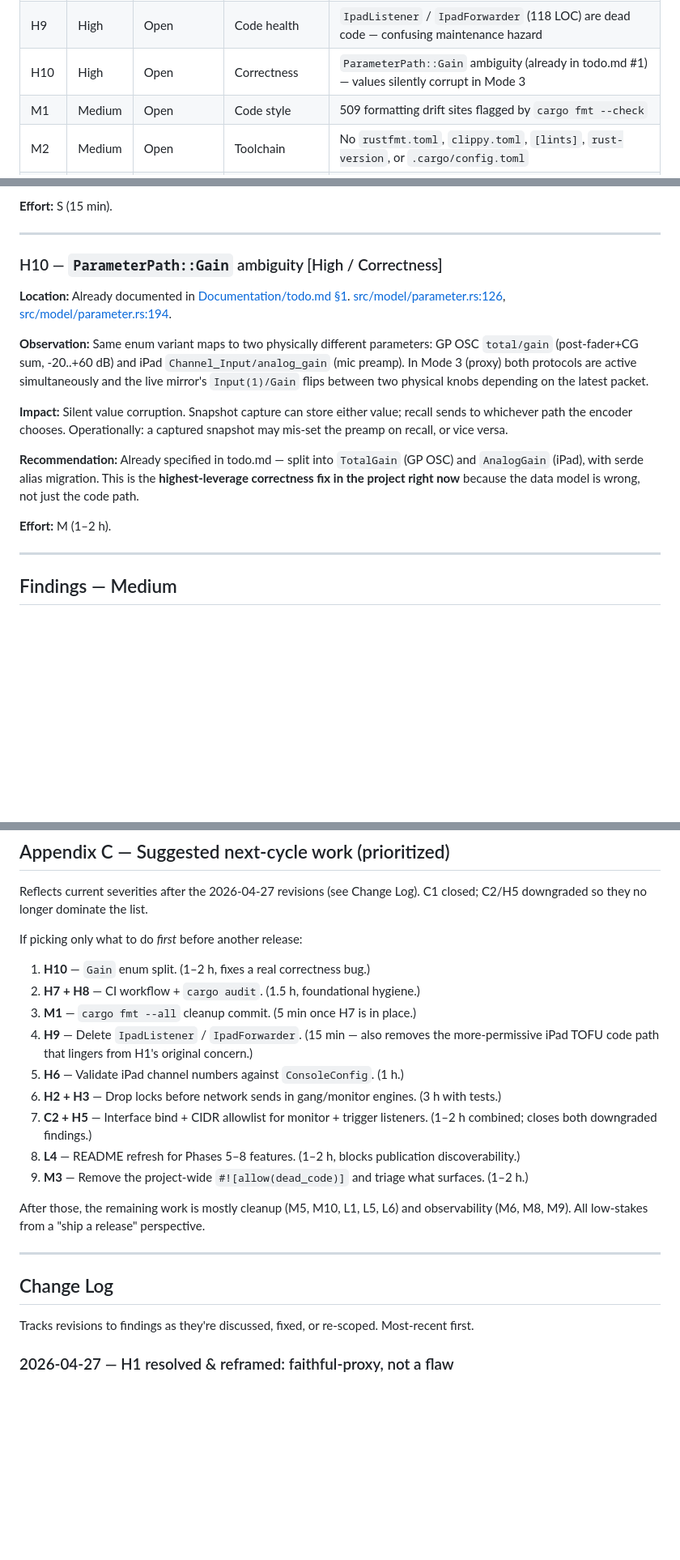
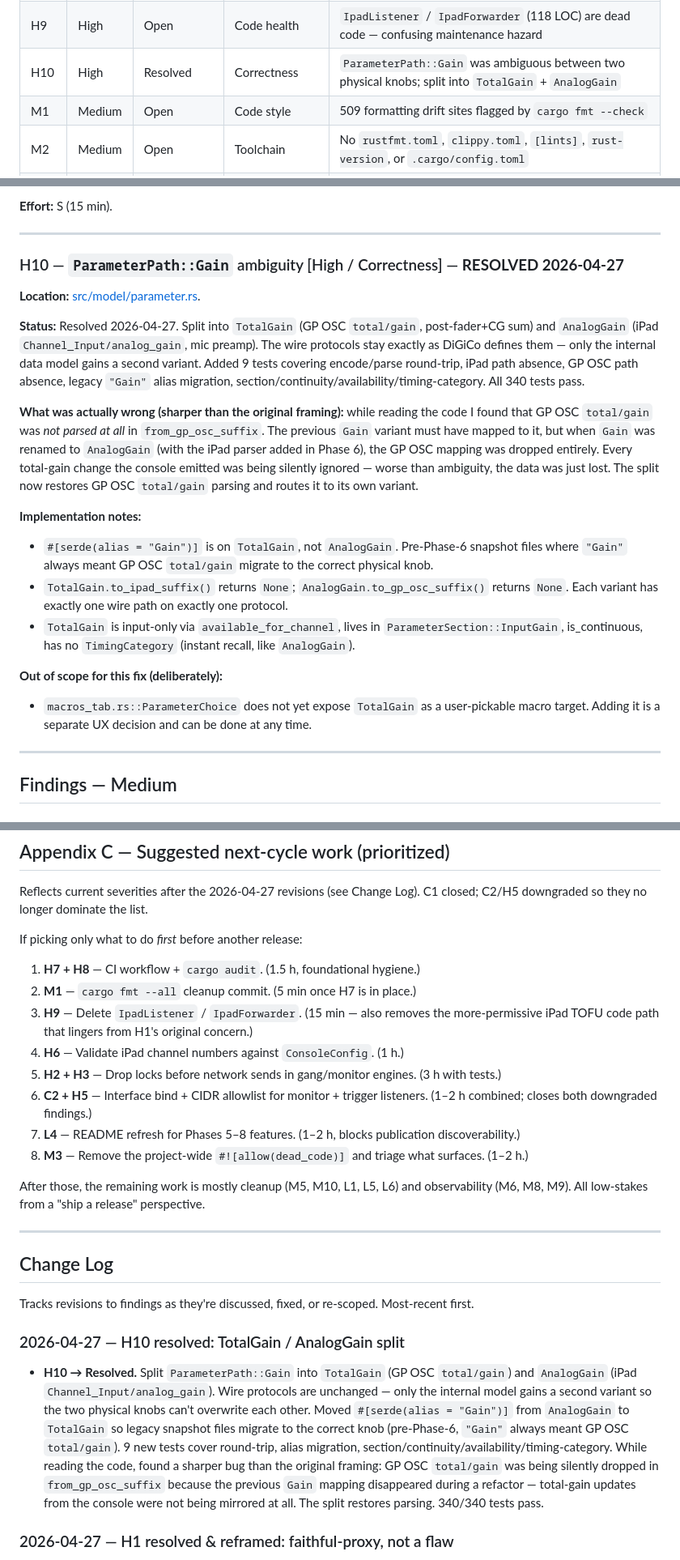
Before and after one commit to pob31/S21_HiJack, a Markdown page: Documentation/AUDIT_2026-04-27.md, 3 parts joined by grey strips. Shown at 81% size. Drawn GitHub-style; blank space fills up the shorter version.

Commit message:
Audit: mark H10 resolved, reorder priority queue
Reflects the TotalGain / AnalogGain split: H10 status moves to Resolved
in the findings table, the body documents the sharper bug found during
implementation (GP OSC total/gain was being silently dropped, not just
ambiguous), and Appendix C drops H10 from the top-priority queue.

Co-Authored-By: Claude Opus 4.7 (1M context) <noreply@anthropic.com>

```diff
--- a/Documentation/AUDIT_2026-04-27.md
+++ b/Documentation/AUDIT_2026-04-27.md
@@ -22,7 +22,7 @@ IDs are stable across revisions. Severity may change as discussion clarifies thr
 | H7  | High     | Open       | Toolchain         | No CI workflow — nothing automatically verifies build/tests/lint on push                             |
 | H8  | High     | Open       | Toolchain         | No `cargo-audit` (or equivalent) in pipeline → no advisory monitoring                                |
 | H9  | High     | Open       | Code health       | `IpadListener` / `IpadForwarder` (118 LOC) are dead code — confusing maintenance hazard              |
-| H10 | High     | Open       | Correctness       | `ParameterPath::Gain` ambiguity (already in todo.md #1) — values silently corrupt in Mode 3          |
+| H10 | High     | Resolved   | Correctness       | `ParameterPath::Gain` was ambiguous between two physical knobs; split into `TotalGain` + `AnalogGain` |
 | M1  | Medium   | Open       | Code style        | 509 formatting drift sites flagged by `cargo fmt --check`                                            |
 | M2  | Medium   | Open       | Toolchain         | No `rustfmt.toml`, `clippy.toml`, `[lints]`, `rust-version`, or `.cargo/config.toml`                 |
 | M3  | Medium   | Open       | Code health       | `#![allow(dead_code)]` at top of `main.rs` silences ALL dead-code warnings project-wide              |
@@ -331,17 +331,21 @@ Run on push to `main` and on PR. Use `actions/checkout@v4` and the `dtolnay/rust
 
 ---
 
-### H10 — `ParameterPath::Gain` ambiguity [High / Correctness]
+### H10 — `ParameterPath::Gain` ambiguity [High / Correctness] — **RESOLVED 2026-04-27**
 
-**Location:** Already documented in [Documentation/todo.md §1](todo.md). [src/model/parameter.rs:126](../src/model/parameter.rs#L126), [src/model/parameter.rs:194](../src/model/parameter.rs#L194).
+**Location:** [src/model/parameter.rs](../src/model/parameter.rs).
 
-**Observation:** Same enum variant maps to two physically different parameters: GP OSC `total/gain` (post-fader+CG sum, -20..+60 dB) and iPad `Channel_Input/analog_gain` (mic preamp). In Mode 3 (proxy) both protocols are active simultaneously and the live mirror's `Input(1)/Gain` flips between two physical knobs depending on the latest packet.
+**Status:** Resolved 2026-04-27. Split into `TotalGain` (GP OSC `total/gain`, post-fader+CG sum) and `AnalogGain` (iPad `Channel_Input/analog_gain`, mic preamp). The wire protocols stay exactly as DiGiCo defines them — only the internal data model gains a second variant. Added 9 tests covering encode/parse round-trip, iPad path absence, GP OSC path absence, legacy `"Gain"` alias migration, section/continuity/availability/timing-category. All 340 tests pass.
 
-**Impact:** Silent value corruption. Snapshot capture can store either value; recall sends to whichever path the encoder chooses. Operationally: a captured snapshot may mis-set the preamp on recall, or vice versa.
+**What was actually wrong (sharper than the original framing):** while reading the code I found that GP OSC `total/gain` was *not parsed at all* in `from_gp_osc_suffix`. The previous `Gain` variant must have mapped to it, but when `Gain` was renamed to `AnalogGain` (with the iPad parser added in Phase 6), the GP OSC mapping was dropped entirely. Every total-gain change the console emitted was being silently ignored — worse than ambiguity, the data was just lost. The split now restores GP OSC `total/gain` parsing and routes it to its own variant.
 
-**Recommendation:** Already specified in todo.md — split into `TotalGain` (GP OSC) and `AnalogGain` (iPad), with serde alias migration. This is the **highest-leverage correctness fix in the project right now** because the data model is wrong, not just the code path.
+**Implementation notes:**
+- `#[serde(alias = "Gain")]` is on `TotalGain`, not `AnalogGain`. Pre-Phase-6 snapshot files where `"Gain"` always meant GP OSC `total/gain` migrate to the correct physical knob.
+- `TotalGain.to_ipad_suffix()` returns `None`; `AnalogGain.to_gp_osc_suffix()` returns `None`. Each variant has exactly one wire path on exactly one protocol.
+- `TotalGain` is input-only via `available_for_channel`, lives in `ParameterSection::InputGain`, is_continuous, has no `TimingCategory` (instant recall, like `AnalogGain`).
 
-**Effort:** M (1–2 h).
+**Out of scope for this fix (deliberately):**
+- `macros_tab.rs::ParameterChoice` does not yet expose `TotalGain` as a user-pickable macro target. Adding it is a separate UX decision and can be done at any time.
 
 ---
 
@@ -636,15 +640,14 @@ Reflects current severities after the 2026-04-27 revisions (see Change Log). C1
 
 If picking only what to do *first* before another release:
 
-1. **H10** — `Gain` enum split. (1–2 h, fixes a real correctness bug.)
-2. **H7 + H8** — CI workflow + `cargo audit`. (1.5 h, foundational hygiene.)
-3. **M1** — `cargo fmt --all` cleanup commit. (5 min once H7 is in place.)
-4. **H9** — Delete `IpadListener` / `IpadForwarder`. (15 min — also removes the more-permissive iPad TOFU code path that lingers from H1's original concern.)
-5. **H6** — Validate iPad channel numbers against `ConsoleConfig`. (1 h.)
-6. **H2 + H3** — Drop locks before network sends in gang/monitor engines. (3 h with tests.)
-7. **C2 + H5** — Interface bind + CIDR allowlist for monitor + trigger listeners. (1–2 h combined; closes both downgraded findings.)
-8. **L4** — README refresh for Phases 5–8 features. (1–2 h, blocks publication discoverability.)
-9. **M3** — Remove the project-wide `#![allow(dead_code)]` and triage what surfaces. (1–2 h.)
+1. **H7 + H8** — CI workflow + `cargo audit`. (1.5 h, foundational hygiene.)
+2. **M1** — `cargo fmt --all` cleanup commit. (5 min once H7 is in place.)
+3. **H9** — Delete `IpadListener` / `IpadForwarder`. (15 min — also removes the more-permissive iPad TOFU code path that lingers from H1's original concern.)
+4. **H6** — Validate iPad channel numbers against `ConsoleConfig`. (1 h.)
+5. **H2 + H3** — Drop locks before network sends in gang/monitor engines. (3 h with tests.)
+6. **C2 + H5** — Interface bind + CIDR allowlist for monitor + trigger listeners. (1–2 h combined; closes both downgraded findings.)
+7. **L4** — README refresh for Phases 5–8 features. (1–2 h, blocks publication discoverability.)
+8. **M3** — Remove the project-wide `#![allow(dead_code)]` and triage what surfaces. (1–2 h.)
 
 After those, the remaining work is mostly cleanup (M5, M10, L1, L5, L6) and observability (M6, M8, M9). All low-stakes from a "ship a release" perspective.
 
@@ -653,6 +656,9 @@ After those, the remaining work is mostly cleanup (M5, M10, L1, L5, L6) and obse
 ## Change Log
 
 Tracks revisions to findings as they're discussed, fixed, or re-scoped. Most-recent first.
+
+### 2026-04-27 — H10 resolved: TotalGain / AnalogGain split
+- **H10 → Resolved.** Split `ParameterPath::Gain` into `TotalGain` (GP OSC `total/gain`) and `AnalogGain` (iPad `Channel_Input/analog_gain`). Wire protocols are unchanged — only the internal model gains a second variant so the two physical knobs can't overwrite each other. Moved `#[serde(alias = "Gain")]` from `AnalogGain` to `TotalGain` so legacy snapshot files migrate to the correct knob (pre-Phase-6, `"Gain"` always meant GP OSC `total/gain`). 9 new tests cover round-trip, alias migration, section/continuity/availability/timing-category. While reading the code, found a sharper bug than the original framing: GP OSC `total/gain` was being silently dropped in `from_gp_osc_suffix` because the previous `Gain` mapping disappeared during a refactor — total-gain updates from the console were not being mirrored at all. The split restores parsing. 340/340 tests pass.
 
 ### 2026-04-27 — H1 resolved & reframed: faithful-proxy, not a flaw
 - **H1: High → Low, Resolved.** Original framing treated TOFU iPad-IP learning as a security flaw. Operator pointed out we're a man-in-the-middle proxy of DiGiCo's protocol — the console authenticates the iPad by IP, not by handshake; we can't be stronger than the underlying protocol. The actually-used code path already only sets `ipad_addr` once (no re-targeting), which is *stricter* than DiGiCo's own behavior. Action: added a `warn!` at startup in `connect_mode3_proxy` when `ipad_target` is unset, prompting operators to pin `--ipad-ip` for production. The lingering "re-target on every new src" branch in dead-code `IpadForwarder` is closed by H9.
```
